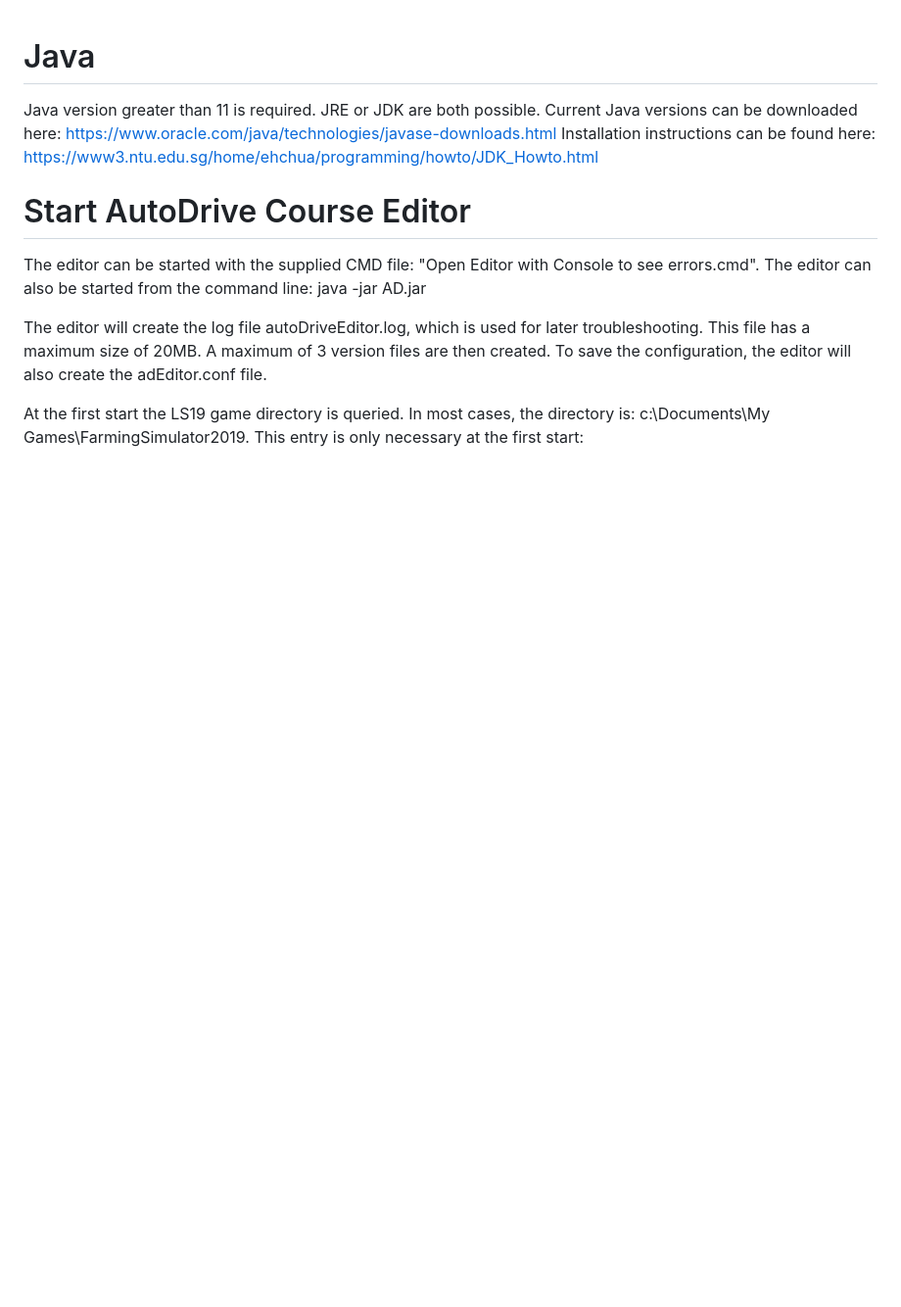
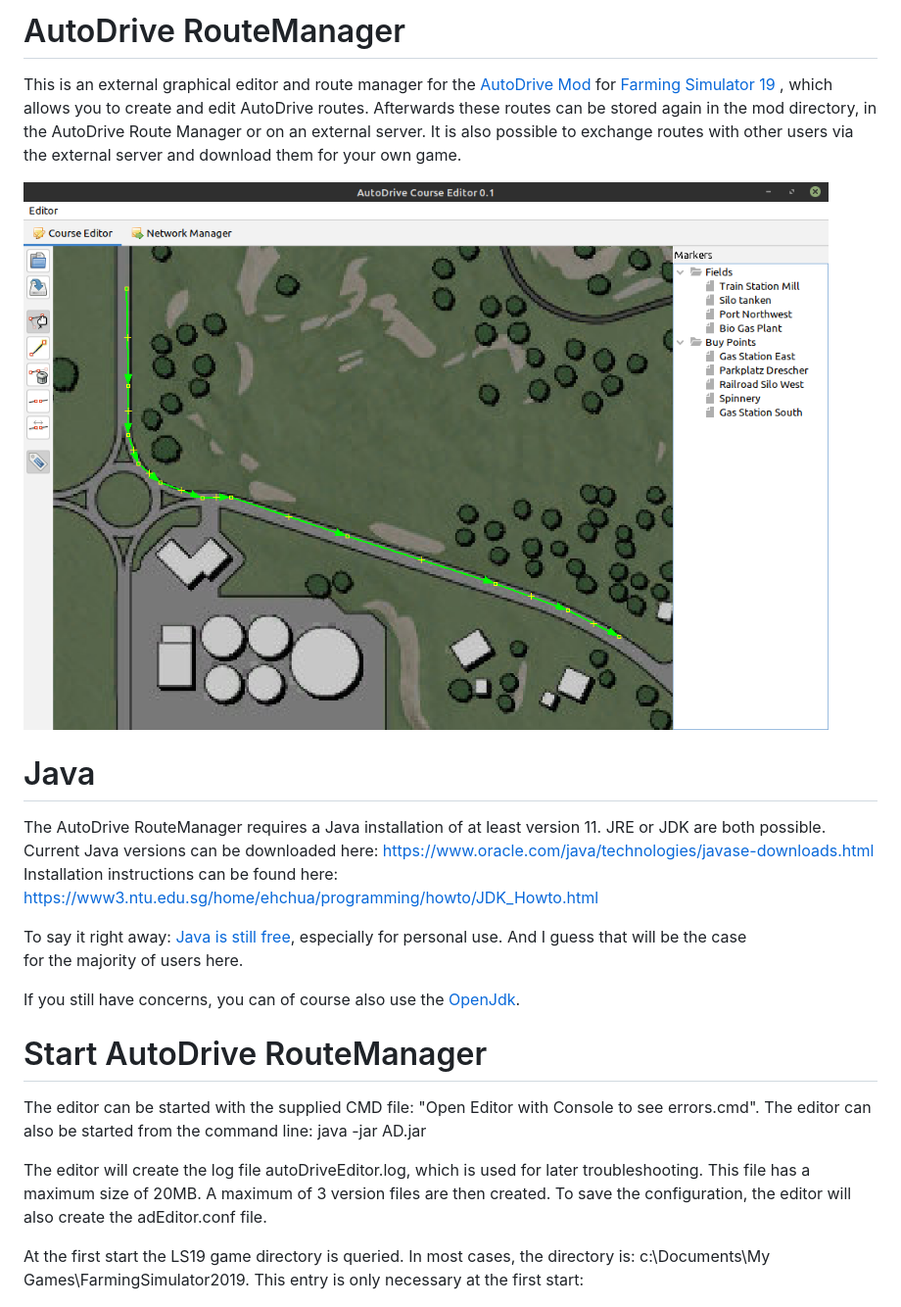
Before and after one commit to raupach/AutoDrive_RouteManager, a Markdown page: readme.md, the part around one of its changes. Shown at 98% size. Drawn GitHub-style; pictures changed too: images/editor.png (added); blank space fills up the shorter version.

```diff
--- a/readme.md
+++ b/readme.md
@@ -1,9 +1,22 @@
+
+# AutoDrive RouteManager
+This is an external graphical editor and route manager for the [AutoDrive Mod](https://github.com/Stephan-S/FS19_AutoDrive) for [Farming Simulator 19](https://www.farming-simulator.com/) , which allows you to create and
+edit AutoDrive routes. Afterwards these routes can be stored again in the mod directory, in the AutoDrive Route Manager or on an external server.
+It is also possible to exchange routes with other users via the external server and download them for your own game.
+
+![Editor](images/editor.png)
+
 # Java
-Java version greater than 11 is required. JRE or JDK are both possible.
+The AutoDrive RouteManager requires a Java installation of at least version 11. JRE or JDK are both possible.
 Current Java versions can be downloaded here: <https://www.oracle.com/java/technologies/javase-downloads.html>
 Installation instructions can be found here: <https://www3.ntu.edu.sg/home/ehchua/programming/howto/JDK_Howto.html>
 
-# Start AutoDrive Course Editor
+To say it right away: [Java is still free](https://docs.google.com/document/d/1nFGazvrCvHMZJgFstlbzoHjpAVwv5DEdnaBr_5pKuHo/preview), especially for personal use. And I guess that will be the case
+for the majority of users here.
+
+If you still have concerns, you can of course also use the [OpenJdk](https://jdk.java.net/archive/).
+
+# Start AutoDrive RouteManager
 The editor can be started with the supplied CMD file: "Open Editor with Console to see errors.cmd". The editor can also be started from the command line: java -jar AD.jar
 
 The editor will create the log file autoDriveEditor.log, which is used for later troubleshooting. This file has a maximum size of 20MB. A maximum of 3 version files are then created.
```
Also changed, not shown: other parts of readme.md (+0 -2 lines).
